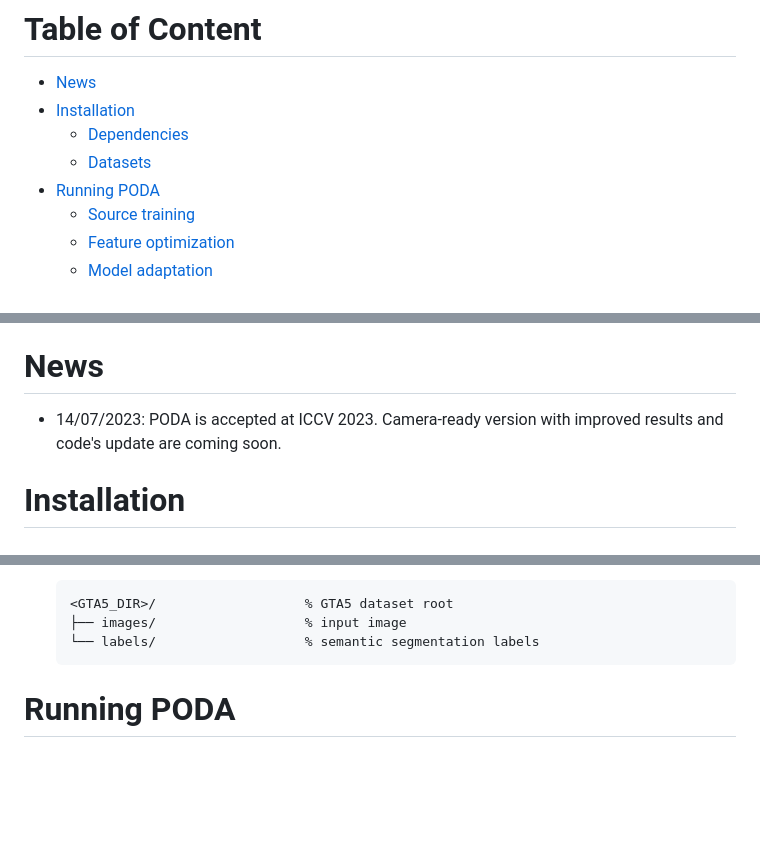
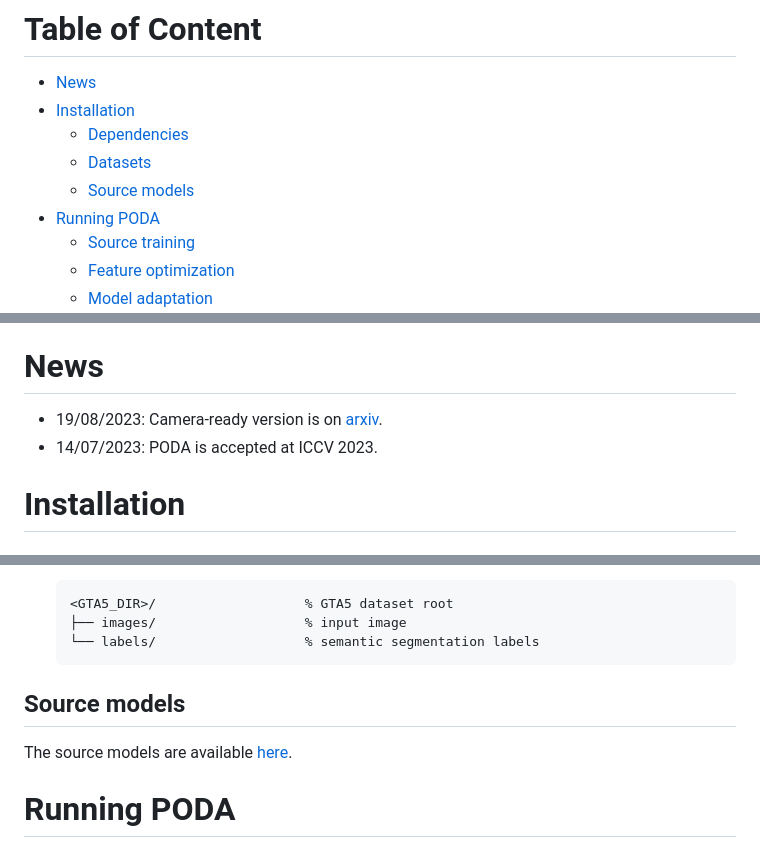
Before and after one commit to astra-vision/PODA, a Markdown page: README.md, 3 parts joined by grey strips. Rendered like a GitHub page; blank space fills up the shorter version.

Commit message:
add checkpoints

````diff
--- a/README.md
+++ b/README.md
@@ -54,6 +54,7 @@ Paper: https://arxiv.org/abs/2212.03241
 - [Installation](#installation)
   - [Dependencies](#dependencies)
   - [Datasets](#datasets)
+  - [Source models](#source-models)
 - [Running PODA](#running-poda)
   - [Source training](#source-training)
   - [Feature optimization](#feature-optimization)
@@ -66,7 +67,8 @@ Paper: https://arxiv.org/abs/2212.03241
 - [Acknowledgement](#acknowledgement)
 
 # News
-* 14/07/2023: PODA is accepted at ICCV 2023. Camera-ready version with improved results and code's update are coming soon.
+* 19/08/2023: Camera-ready version is on [arxiv](https://arxiv.org/pdf/2212.03241.pdf).
+* 14/07/2023: PODA is accepted at ICCV 2023.
 
 # Installation
 ## Dependencies
@@ -104,6 +106,8 @@ conda activate poda_env
   ├── images/                   % input image
   └── labels/                   % semantic segmentation labels
   ```
+## Source models
+The source models are available [here](https://drive.google.com/drive/folders/15-NhVItiVbplg_If3HJibokJssu1NoxL?usp=sharing).
 
 # Running PODA
 
````
